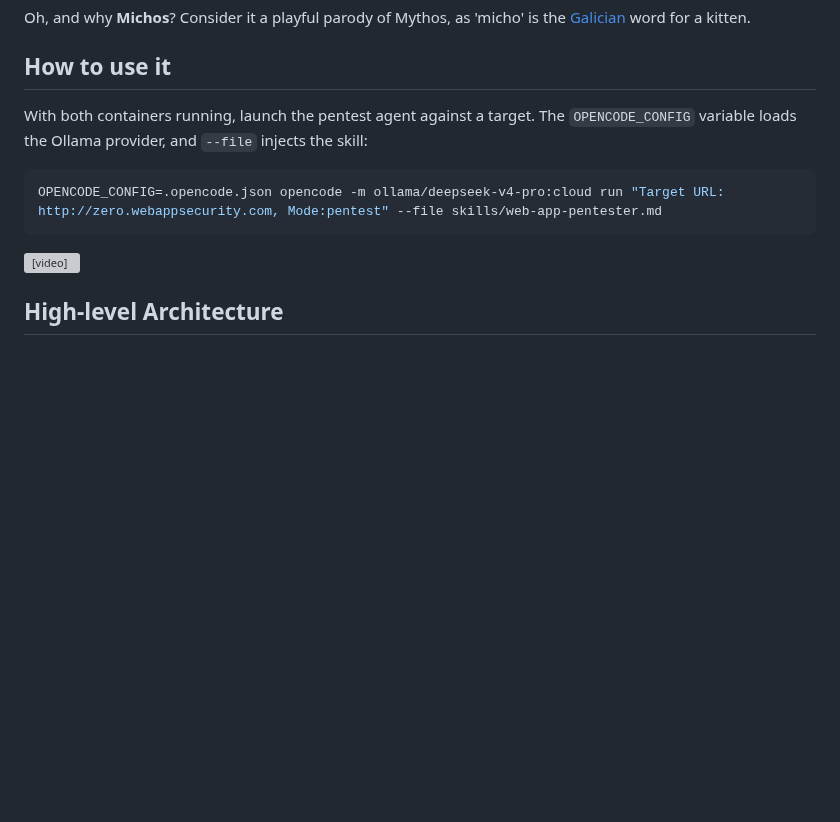
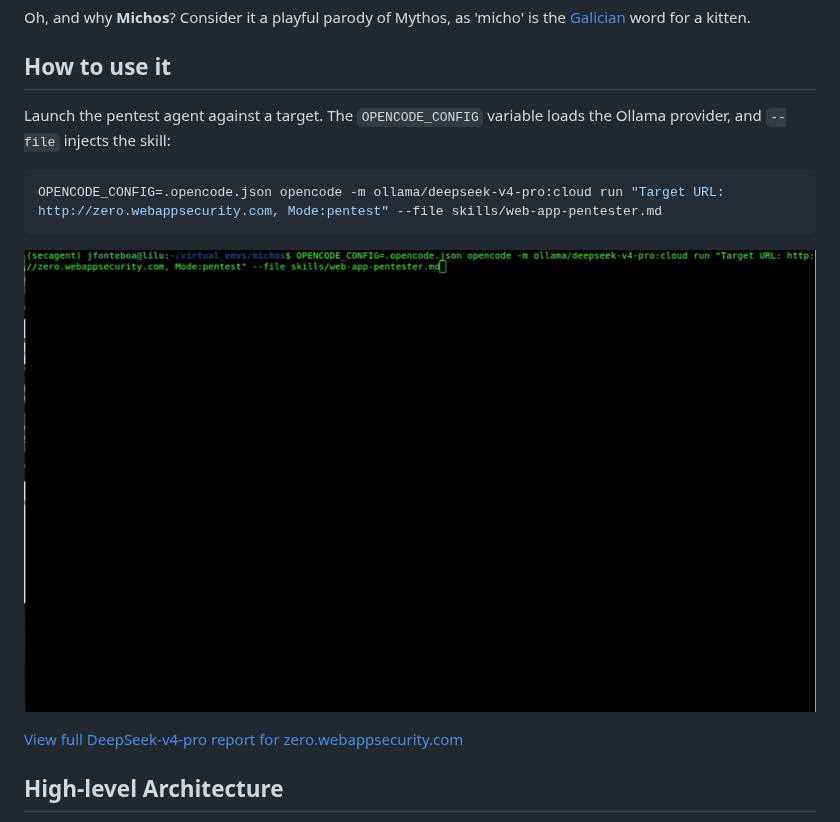
Before and after one commit to hiperesfera/Michos, a Markdown page: Readme.md, the part around the change. Drawn GitHub-style; pictures changed too: img/michos.gif (added); blank space fills up the shorter version; grey boxes are pictures that could not be loaded.

Commit message:
add video gif and exmaples results

````diff
--- a/Readme.md
+++ b/Readme.md
@@ -10,13 +10,15 @@ Oh, and why **Michos**? Consider it a playful parody of Mythos, as 'micho' is th
 
 ## How to use it
 
-With both containers running, launch the pentest agent against a target. The `OPENCODE_CONFIG` variable loads the Ollama provider, and `--file` injects the skill:
+Launch the pentest agent against a target. The `OPENCODE_CONFIG` variable loads the Ollama provider, and `--file` injects the skill:
 
 ```bash
 OPENCODE_CONFIG=.opencode.json opencode -m ollama/deepseek-v4-pro:cloud run "Target URL: http://zero.webappsecurity.com, Mode:pentest" --file skills/web-app-pentester.md
 ```
 
-<video src="img/michos.mov" controls></video>
+![demo](img/michos.gif)
+
+[View full DeepSeek-v4-pro report for zero.webappsecurity.com](results/webappsecurity/zero.webappsecurity.com-deepseek-v4-pro-report.md)
 
 ## High-level Architecture
 
````
